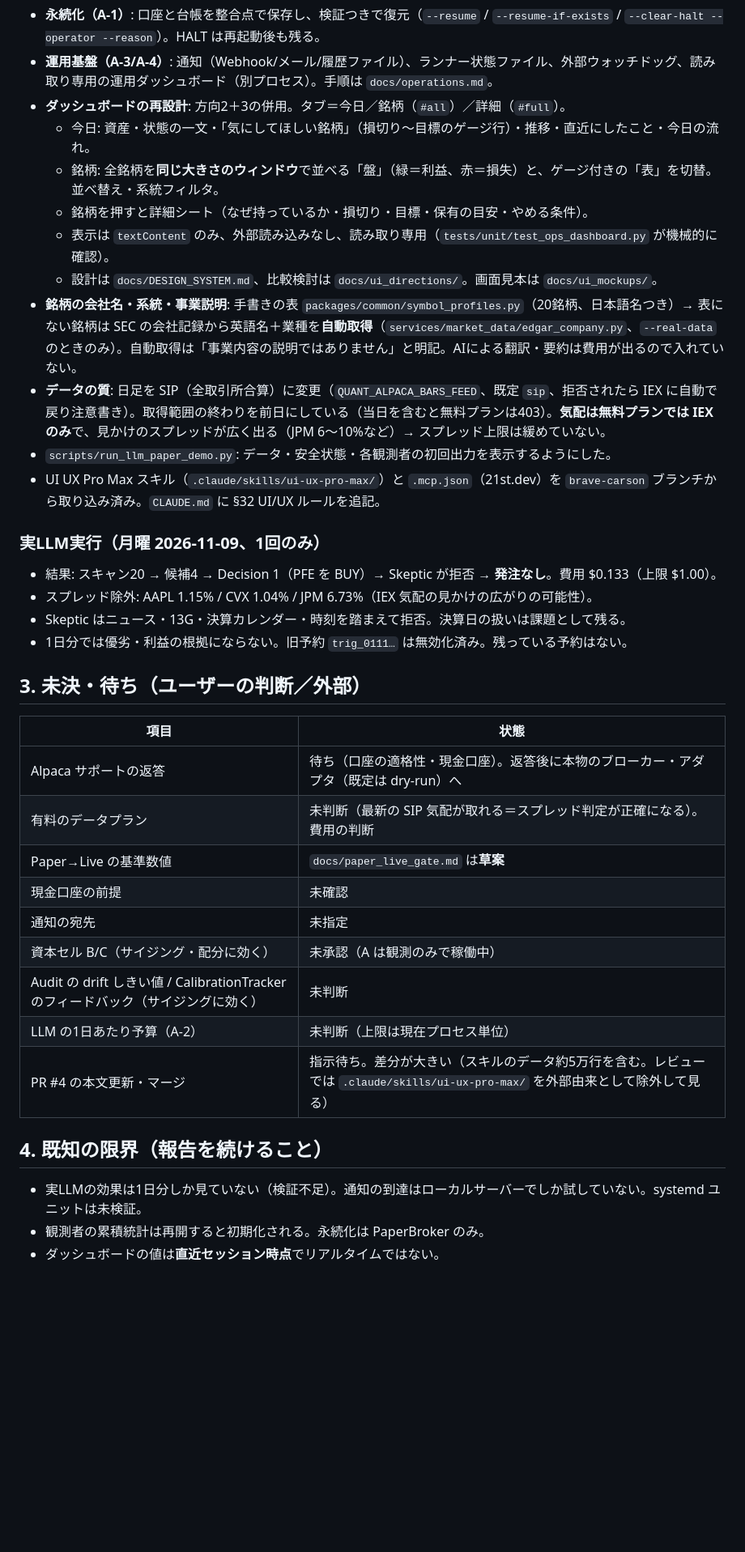
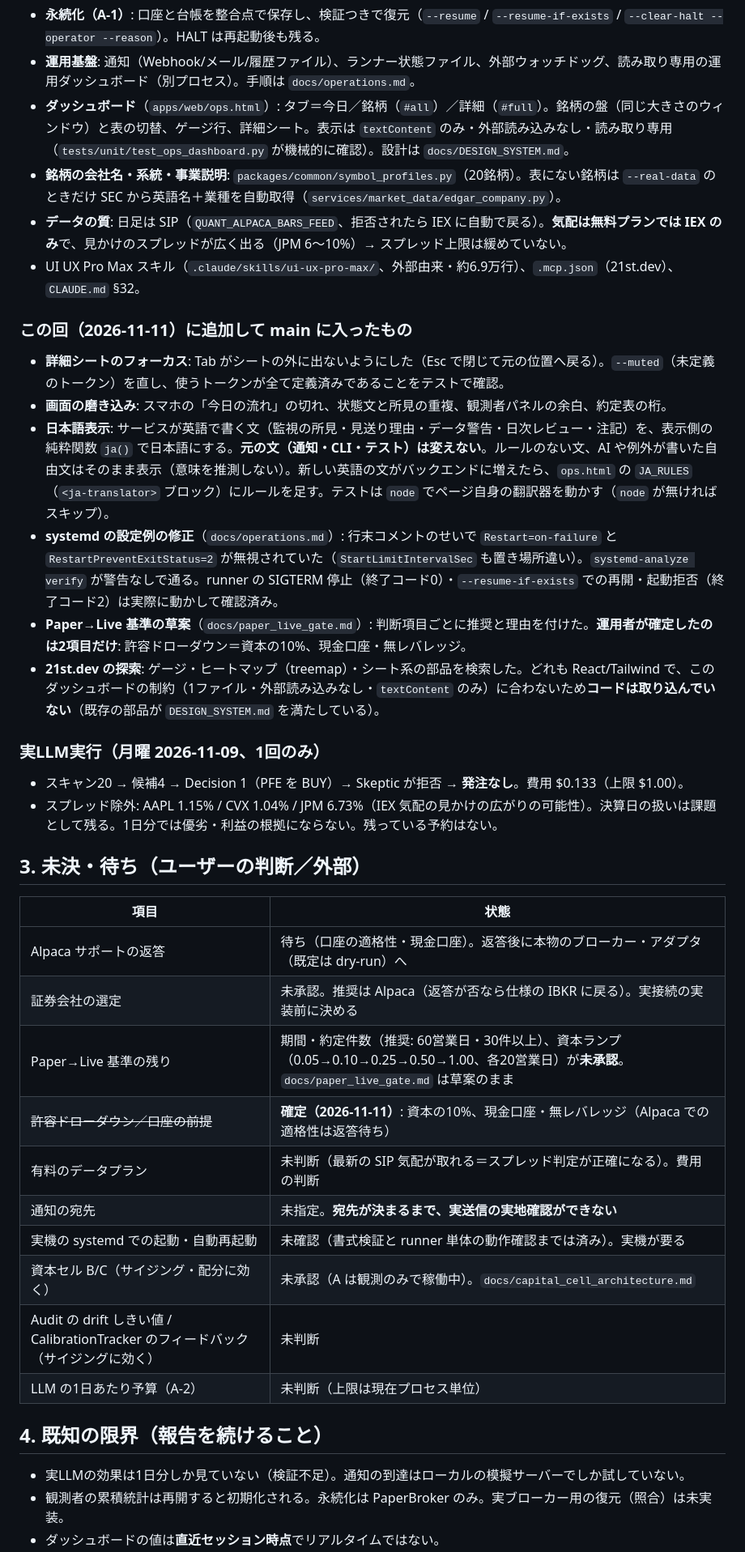
Before and after one commit to AIvibe-bldr/100-Autonomous-Quant-Trading-System-MASTER-SPEC-v2.0, a Markdown page: docs/HANDOFF_next_session.md, the part around one of its changes. Shown at 81% size. Rendered like a GitHub page; blank space fills up the shorter version.

```diff
--- a/docs/HANDOFF_next_session.md
+++ b/docs/HANDOFF_next_session.md
@@ -24,36 +26,37 @@
 - **永続化（A-1）**: 口座と台帳を整合点で保存し、検証つきで復元（`--resume` / `--resume-if-exists` / `--clear-halt --operator --reason`）。HALT は再起動後も残る。
-- **運用基盤（A-3/A-4）**: 通知（Webhook/メール/履歴ファイル）、ランナー状態ファイル、外部ウォッチドッグ、読み取り専用の運用ダッシュボード（別プロセス）。手順は `docs/operations.md`。
-- **ダッシュボードの再設計**: 方向2＋3の併用。タブ＝今日／銘柄（`#all`）／詳細（`#full`）。
-  - 今日: 資産・状態の一文・「気にしてほしい銘柄」（損切り〜目標のゲージ行）・推移・直近にしたこと・今日の流れ。
-  - 銘柄: 全銘柄を**同じ大きさのウィンドウ**で並べる「盤」（緑＝利益、赤＝損失）と、ゲージ付きの「表」を切替。並べ替え・系統フィルタ。
-  - 銘柄を押すと詳細シート（なぜ持っているか・損切り・目標・保有の目安・やめる条件）。
-  - 表示は `textContent` のみ、外部読み込みなし、読み取り専用（`tests/unit/test_ops_dashboard.py` が機械的に確認）。
-  - 設計は `docs/DESIGN_SYSTEM.md`、比較検討は `docs/ui_directions/`。画面見本は `docs/ui_mockups/`。
-- **銘柄の会社名・系統・事業説明**: 手書きの表 `packages/common/symbol_profiles.py`（20銘柄、日本語名つき）→ 表にない銘柄は SEC の会社記録から英語名＋業種を**自動取得**（`services/market_data/edgar_company.py`、`--real-data` のときのみ）。自動取得は「事業内容の説明ではありません」と明記。AIによる翻訳・要約は費用が出るので入れていない。
-- **データの質**: 日足を SIP（全取引所合算）に変更（`QUANT_ALPACA_BARS_FEED`、既定 `sip`、拒否されたら IEX に自動で戻り注意書き）。取得範囲の終わりを前日にしている（当日を含むと無料プランは403）。**気配は無料プランでは IEX のみ**で、見かけのスプレッドが広く出る（JPM 6〜10%など）→ スプレッド上限は緩めていない。
-- `scripts/run_llm_paper_demo.py`: データ・安全状態・各観測者の初回出力を表示するようにした。
-- UI UX Pro Max スキル（`.claude/skills/ui-ux-pro-max/`）と `.mcp.json`（21st.dev）を `brave-carson` ブランチから取り込み済み。`CLAUDE.md` に §32 UI/UX ルールを追記。
+- **運用基盤**: 通知（Webhook/メール/履歴ファイル）、ランナー状態ファイル、外部ウォッチドッグ、読み取り専用の運用ダッシュボード（別プロセス）。手順は `docs/operations.md`。
+- **ダッシュボード**（`apps/web/ops.html`）: タブ＝今日／銘柄（`#all`）／詳細（`#full`）。銘柄の盤（同じ大きさのウィンドウ）と表の切替、ゲージ行、詳細シート。表示は `textContent` のみ・外部読み込みなし・読み取り専用（`tests/unit/test_ops_dashboard.py` が機械的に確認）。設計は `docs/DESIGN_SYSTEM.md`。
+- **銘柄の会社名・系統・事業説明**: `packages/common/symbol_profiles.py`（20銘柄）。表にない銘柄は `--real-data` のときだけ SEC から英語名＋業種を自動取得（`services/market_data/edgar_company.py`）。
+- **データの質**: 日足は SIP（`QUANT_ALPACA_BARS_FEED`、拒否されたら IEX に自動で戻る）。**気配は無料プランでは IEX のみ**で、見かけのスプレッドが広く出る（JPM 6〜10%）→ スプレッド上限は緩めていない。
+- UI UX Pro Max スキル（`.claude/skills/ui-ux-pro-max/`、外部由来・約6.9万行）、`.mcp.json`（21st.dev）、`CLAUDE.md` §32。
+
+### この回（2026-11-11）に追加して main に入ったもの
+- **詳細シートのフォーカス**: Tab がシートの外に出ないようにした（Esc で閉じて元の位置へ戻る）。`--muted`（未定義のトークン）を直し、使うトークンが全て定義済みであることをテストで確認。
+- **画面の磨き込み**: スマホの「今日の流れ」の切れ、状態文と所見の重複、観測者パネルの余白、約定表の桁。
+- **日本語表示**: サービスが英語で書く文（監視の所見・見送り理由・データ警告・日次レビュー・注記）を、表示側の純粋関数 `ja()` で日本語にする。**元の文（通知・CLI・テスト）は変えない**。ルールのない文、AI や例外が書いた自由文はそのまま表示（意味を推測しない）。新しい英語の文がバックエンドに増えたら、`ops.html` の `JA_RULES`（`<ja-translator>` ブロック）にルールを足す。テストは `node` でページ自身の翻訳器を動かす（`node` が無ければスキップ）。
+- **systemd の設定例の修正**（`docs/operations.md`）: 行末コメントのせいで `Restart=on-failure` と `RestartPreventExitStatus=2` が無視されていた（`StartLimitIntervalSec` も置き場所違い）。`systemd-analyze verify` が警告なしで通る。runner の SIGTERM 停止（終了コード0）・`--resume-if-exists` での再開・起動拒否（終了コード2）は実際に動かして確認済み。
+- **Paper→Live 基準の草案**（`docs/paper_live_gate.md`）: 判断項目ごとに推奨と理由を付けた。**運用者が確定したのは2項目だけ**: 許容ドローダウン＝資本の10%、現金口座・無レバレッジ。
+- **21st.dev の探索**: ゲージ・ヒートマップ（treemap）・シート系の部品を検索した。どれも React/Tailwind で、このダッシュボードの制約（1ファイル・外部読み込みなし・`textContent` のみ）に合わないため**コードは取り込んでいない**（既存の部品が `DESIGN_SYSTEM.md` を満たしている）。
 
 ### 実LLM実行（月曜 2026-11-09、1回のみ）
-- 結果: スキャン20 → 候補4 → Decision 1（PFE を BUY）→ Skeptic が拒否 → **発注なし**。費用 $0.133（上限 $1.00）。
-- スプレッド除外: AAPL 1.15% / CVX 1.04% / JPM 6.73%（IEX 気配の見かけの広がりの可能性）。
-- Skeptic はニュース・13G・決算カレンダー・時刻を踏まえて拒否。決算日の扱いは課題として残る。
-- 1日分では優劣・利益の根拠にならない。旧予約 `trig_0111…` は無効化済み。残っている予約はない。
+- スキャン20 → 候補4 → Decision 1（PFE を BUY）→ Skeptic が拒否 → **発注なし**。費用 $0.133（上限 $1.00）。
+- スプレッド除外: AAPL 1.15% / CVX 1.04% / JPM 6.73%（IEX 気配の見かけの広がりの可能性）。決算日の扱いは課題として残る。1日分では優劣・利益の根拠にならない。残っている予約はない。
 
 ## 3. 未決・待ち（ユーザーの判断／外部）
 | 項目 | 状態 |
 |---|---|
 | Alpaca サポートの返答 | 待ち（口座の適格性・現金口座）。返答後に本物のブローカー・アダプタ（既定は dry-run）へ |
+| 証券会社の選定 | 未承認。推奨は Alpaca（返答が否なら仕様の IBKR に戻る）。実接続の実装前に決める |
+| Paper→Live 基準の残り | 期間・約定件数（推奨: 60営業日・30件以上）、資本ランプ（0.05→0.10→0.25→0.50→1.00、各20営業日）が**未承認**。`docs/paper_live_gate.md` は草案のまま |
+| ~~許容ドローダウン／口座の前提~~ | **確定（2026-11-11）**: 資本の10%、現金口座・無レバレッジ（Alpaca での適格性は返答待ち） |
 | 有料のデータプラン | 未判断（最新の SIP 気配が取れる＝スプレッド判定が正確になる）。費用の判断 |
-| Paper→Live の基準数値 | `docs/paper_live_gate.md` は**草案** |
-| 現金口座の前提 | 未確認 |
-| 通知の宛先 | 未指定 |
-| 資本セル B/C（サイジング・配分に効く） | 未承認（A は観測のみで稼働中） |
+| 通知の宛先 | 未指定。**宛先が決まるまで、実送信の実地確認ができない** |
+| 実機の systemd での起動・自動再起動 | 未確認（書式検証と runner 単体の動作確認までは済み）。実機が要る |
+| 資本セル B/C（サイジング・配分に効く） | 未承認（A は観測のみで稼働中）。`docs/capital_cell_architecture.md` |
 | Audit の drift しきい値 / CalibrationTracker のフィードバック（サイジングに効く） | 未判断 |
 | LLM の1日あたり予算（A-2） | 未判断（上限は現在プロセス単位） |
-| PR #4 の本文更新・マージ | 指示待ち。差分が大きい（スキルのデータ約5万行を含む。レビューでは `.claude/skills/ui-ux-pro-max/` を外部由来として除外して見る） |
 
 ## 4. 既知の限界（報告を続けること）
-- 実LLMの効果は1日分しか見ていない（検証不足）。通知の到達はローカルサーバーでしか試していない。systemd ユニットは未検証。
-- 観測者の累積統計は再開すると初期化される。永続化は PaperBroker のみ。
+- 実LLMの効果は1日分しか見ていない（検証不足）。通知の到達はローカルの模擬サーバーでしか試していない。
+- 観測者の累積統計は再開すると初期化される。永続化は PaperBroker のみ。実ブローカー用の復元（照合）は未実装。
 - ダッシュボードの値は**直近セッション時点**でリアルタイムではない。
```
Also changed, not shown: other parts of docs/HANDOFF_next_session.md (+32 -21 lines).
